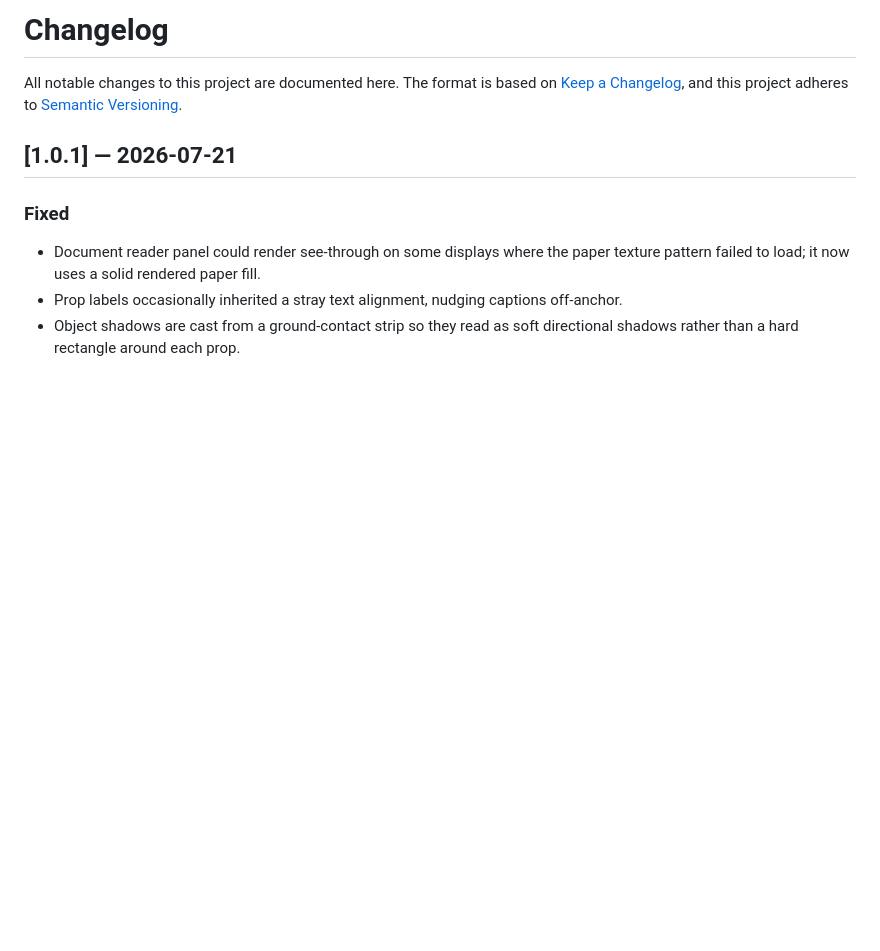
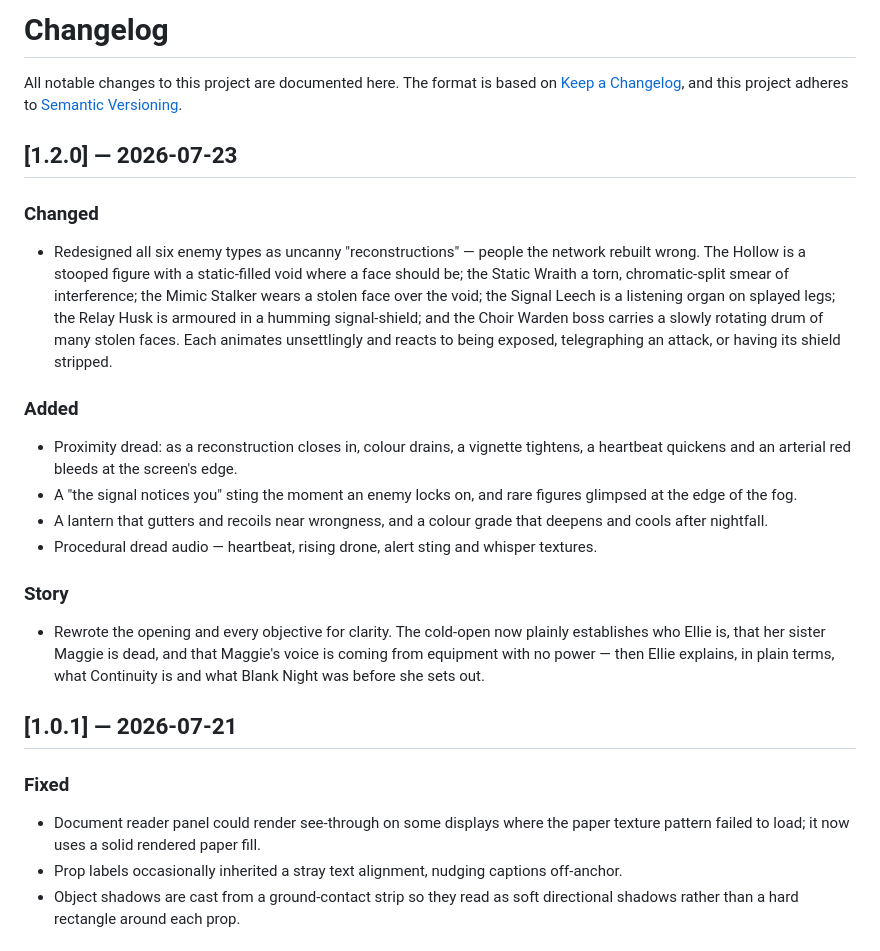
Before and after one commit to JamieP-205/the-world-forgot-us, a Markdown page: CHANGELOG.md, the part around the change. GitHub-like rendering; blank space fills up the shorter version.

```diff
--- a/CHANGELOG.md
+++ b/CHANGELOG.md
@@ -3,6 +3,20 @@
 All notable changes to this project are documented here.
 The format is based on [Keep a Changelog](https://keepachangelog.com/en/1.1.0/),
 and this project adheres to [Semantic Versioning](https://semver.org/spec/v2.0.0.html).
+
+## [1.2.0] — 2026-07-23
+
+### Changed
+- Redesigned all six enemy types as uncanny "reconstructions" — people the network rebuilt wrong. The Hollow is a stooped figure with a static-filled void where a face should be; the Static Wraith a torn, chromatic-split smear of interference; the Mimic Stalker wears a stolen face over the void; the Signal Leech is a listening organ on splayed legs; the Relay Husk is armoured in a humming signal-shield; and the Choir Warden boss carries a slowly rotating drum of many stolen faces. Each animates unsettlingly and reacts to being exposed, telegraphing an attack, or having its shield stripped.
+
+### Added
+- Proximity dread: as a reconstruction closes in, colour drains, a vignette tightens, a heartbeat quickens and an arterial red bleeds at the screen's edge.
+- A "the signal notices you" sting the moment an enemy locks on, and rare figures glimpsed at the edge of the fog.
+- A lantern that gutters and recoils near wrongness, and a colour grade that deepens and cools after nightfall.
+- Procedural dread audio — heartbeat, rising drone, alert sting and whisper textures.
+
+### Story
+- Rewrote the opening and every objective for clarity. The cold-open now plainly establishes who Ellie is, that her sister Maggie is dead, and that Maggie's voice is coming from equipment with no power — then Ellie explains, in plain terms, what Continuity is and what Blank Night was before she sets out.
 
 ## [1.0.1] — 2026-07-21
 
```
Also changed, not shown: README.md (+2 -1 lines), docs/screenshots/enemies.jpg, 1 other file.
